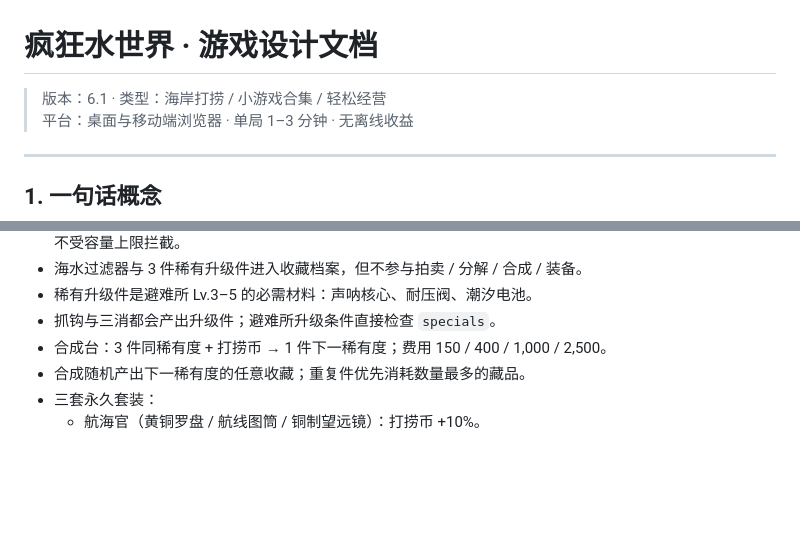
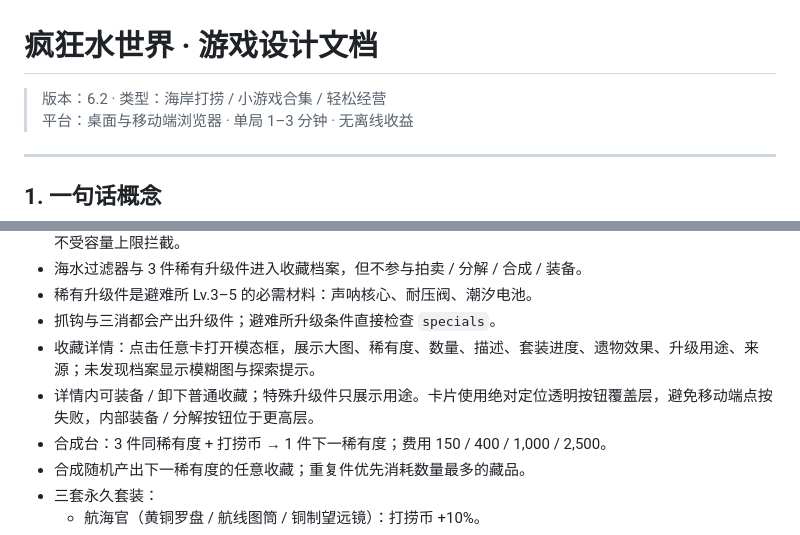
Before and after one commit to YHSome/crazy-water-world, a Markdown page: DESIGN.md, 2 parts joined by grey strips. GitHub-like rendering; blank space fills up the shorter version.

Commit message:
v6.2: 收藏品详情弹窗

```diff
--- a/DESIGN.md
+++ b/DESIGN.md
@@ -1,6 +1,6 @@
 # 疯狂水世界 · 游戏设计文档
 
-> 版本：6.1 · 类型：海岸打捞 / 小游戏合集 / 轻松经营
+> 版本：6.2 · 类型：海岸打捞 / 小游戏合集 / 轻松经营
 > 平台：桌面与移动端浏览器 · 单局 1–3 分钟 · 无离线收益
 
 ---
@@ -346,6 +346,8 @@ HUD 以「末日第 1,281 天」计量时间，每完成一局打捞推进 2 天
 - 海水过滤器与 3 件稀有升级件进入收藏档案，但不参与拍卖 / 分解 / 合成 / 装备。
 - 稀有升级件是避难所 Lv.3–5 的必需材料：声呐核心、耐压阀、潮汐电池。
 - 抓钩与三消都会产出升级件；避难所升级条件直接检查 `specials`。
+- 收藏详情：点击任意卡打开模态框，展示大图、稀有度、数量、描述、套装进度、遗物效果、升级用途、来源；未发现档案显示模糊图与探索提示。
+- 详情内可装备 / 卸下普通收藏；特殊升级件只展示用途。卡片使用绝对定位透明按钮覆盖层，避免移动端点按失败，内部装备 / 分解按钮位于更高层。
 - 合成台：3 件同稀有度 + 打捞币 → 1 件下一稀有度；费用 150 / 400 / 1,000 / 2,500。
 - 合成随机产出下一稀有度的任意收藏；重复件优先消耗数量最多的藏品。
 - 三套永久套装：
```
